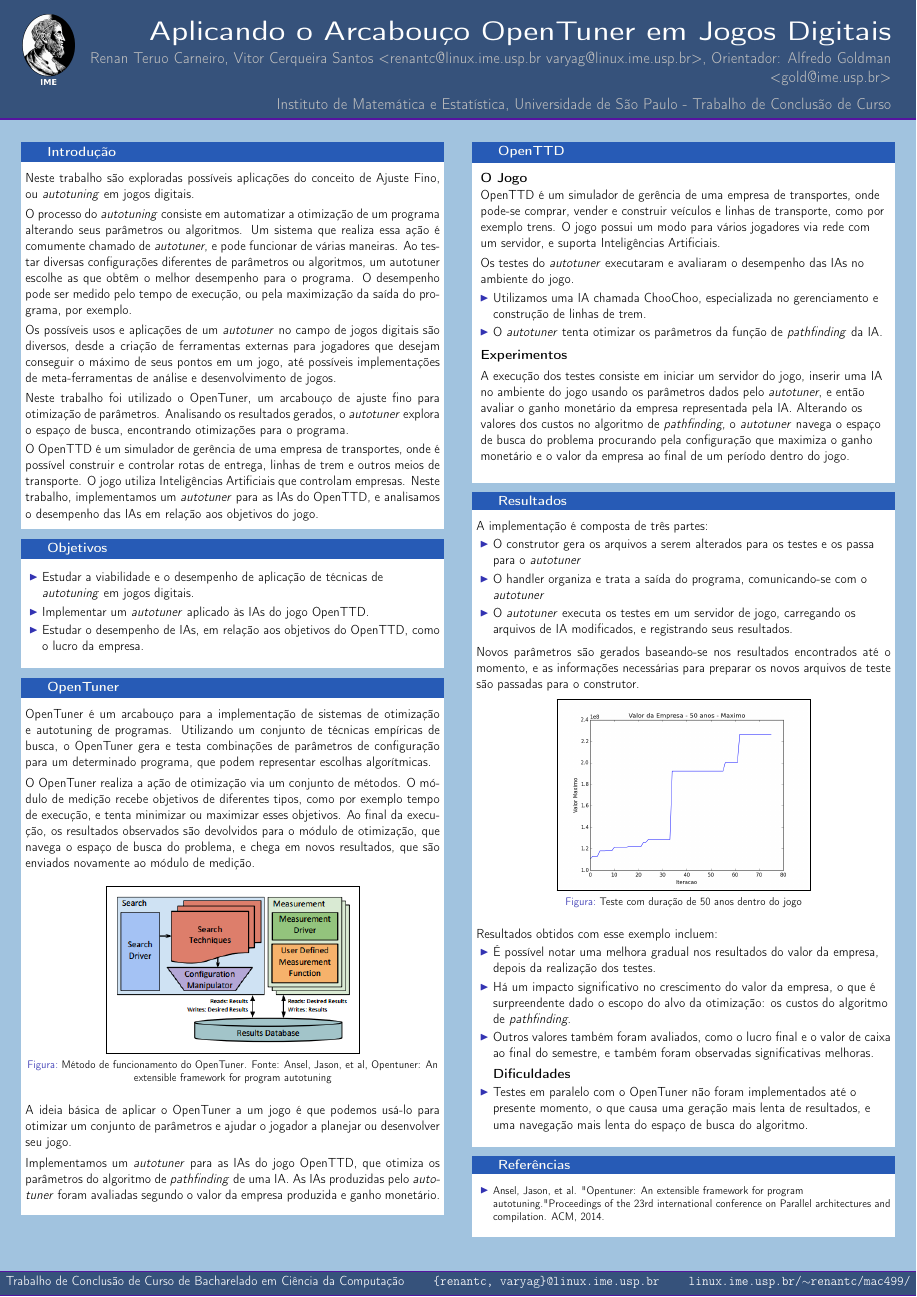
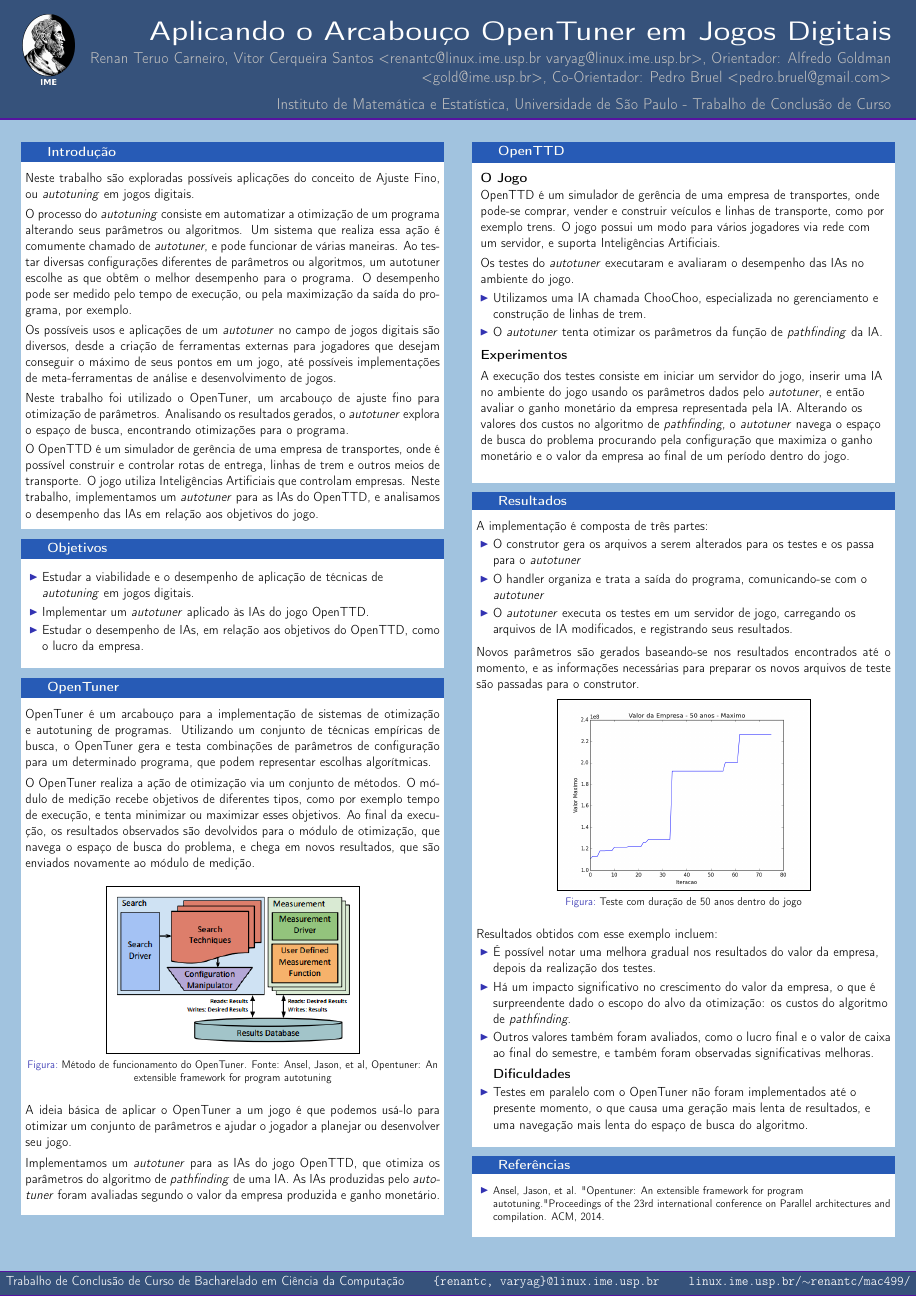
Before and after one commit to imano-ob/tccbib, a LaTeX poster (poster/poster.tex): the whole page. Compiled offline with pdfLaTeX.

Commit message:
Correção com o nome do Pedro

```diff
--- a/poster/poster.tex
+++ b/poster/poster.tex
@@ -35,7 +35,7 @@
 %%%%%%%%%%%%%%%%%%%%%%%%%%%%%%%%%%%%%%%%%%%%%%%%%%%%%%%%%%%%%%%%%%%%%%%%%%%%%%%%%%%%%%
 \title{\huge Aplicando o Arcabouço OpenTuner em Jogos Digitais}
 
-\author{Renan Teruo Carneiro, Vitor Cerqueira Santos <renantc@linux.ime.usp.br varyag@linux.ime.usp.br>, Orientador: Alfredo Goldman <gold@ime.usp.br>}
+\author{Renan Teruo Carneiro, Vitor Cerqueira Santos <renantc@linux.ime.usp.br varyag@linux.ime.usp.br>, Orientador: Alfredo Goldman <gold@ime.usp.br>, Co-Orientador: Pedro Bruel <pedro.bruel@gmail.com>}
 \institute[Universidade de São Paulo] % (optional, but mostly needed)
 {
   Instituto de Matemática e Estatística, Universidade de São Paulo - Trabalho
```
